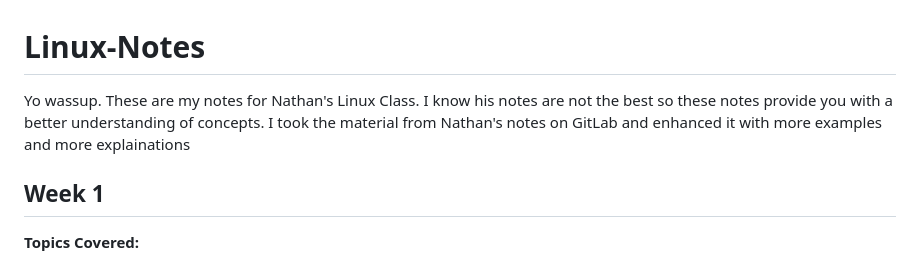
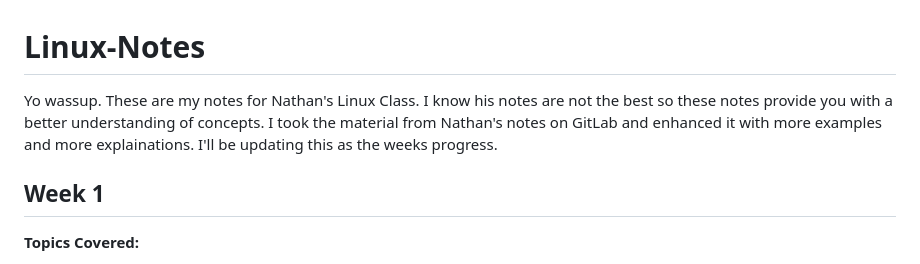
Before and after one commit to userNAD8520/Linux-Notes, a Markdown page: README.md, the part around the change. GitHub-like rendering.

Commit message:
Enhance README with update notice
Updated README to indicate ongoing improvements.

```diff
--- a/README.md
+++ b/README.md
@@ -1,5 +1,5 @@
 # Linux-Notes
-Yo wassup. These are my notes for Nathan's Linux Class. I know his notes are not the best so these notes provide you with a better understanding of concepts. I took the material from Nathan's notes on GitLab and enhanced it with more examples and more explainations
+Yo wassup. These are my notes for Nathan's Linux Class. I know his notes are not the best so these notes provide you with a better understanding of concepts. I took the material from Nathan's notes on GitLab and enhanced it with more examples and more explainations. I'll be updating this as the weeks progress.
 
 ## Week 1
 **Topics Covered:**
```
